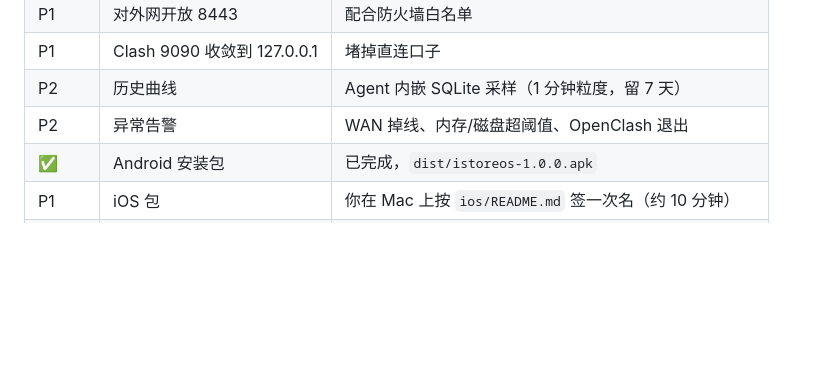
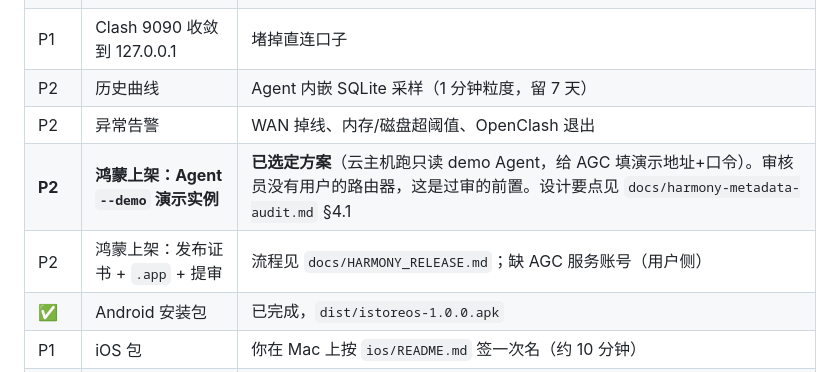
Before and after one commit to zifeng-chen/istore-pilot, a Markdown page: PLAN.md, the part around the change. Rendered like a GitHub page; blank space fills up the shorter version.

```diff
--- a/PLAN.md
+++ b/PLAN.md
@@ -425,6 +425,8 @@ ArkTS 工程 + `Web` 组件加载同一页面，思路与两端一致。动手
 | P1 | Clash 9090 收敛到 127.0.0.1 | 堵掉直连口子 |
 | P2 | 历史曲线 | Agent 内嵌 SQLite 采样（1 分钟粒度，留 7 天） |
 | P2 | 异常告警 | WAN 掉线、内存/磁盘超阈值、OpenClash 退出 |
+| **P2** | **鸿蒙上架：Agent `--demo` 演示实例** | **已选定方案**（云主机跑只读 demo Agent，给 AGC 填演示地址+口令）。审核员没有用户的路由器，这是过审的前置。设计要点见 `docs/harmony-metadata-audit.md` §4.1 |
+| P2 | 鸿蒙上架：发布证书 + `.app` + 提审 | 流程见 `docs/HARMONY_RELEASE.md`；缺 AGC 服务账号（用户侧） |
 | ✅ | Android 安装包 | 已完成，`dist/istoreos-1.0.0.apk` |
 | P1 | iOS 包 | 你在 Mac 上按 `ios/README.md` 签一次名（约 10 分钟） |
 | P2 | 鸿蒙 NEXT 包 | 先装 DevEco Studio（约 15 GB） |
```
Also changed, not shown: docs/HARMONY_RELEASE.md (+1 -1 lines), docs/harmony-metadata-audit.md (+31 -3 lines).
